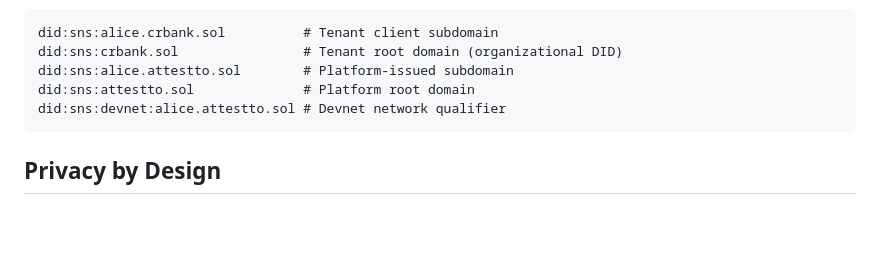
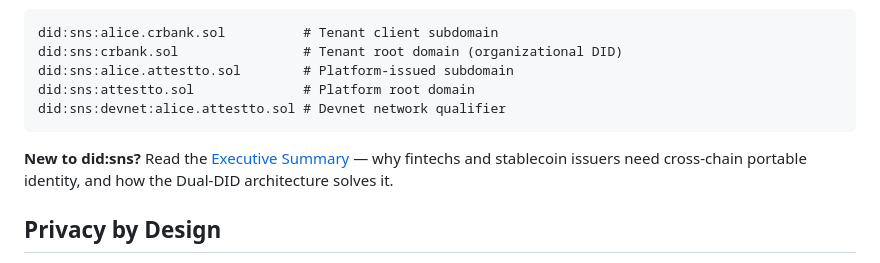
Before and after one commit to Attestto-com/did-sns-spec, a Markdown page: README.md, the part around the change. Rendered like a GitHub page; blank space fills up the shorter version.

````diff
--- a/README.md
+++ b/README.md
@@ -11,6 +11,8 @@ did:sns:alice.attestto.sol        # Platform-issued subdomain
 did:sns:attestto.sol              # Platform root domain
 did:sns:devnet:alice.attestto.sol # Devnet network qualifier
 ```
+
+**New to did:sns?** Read the [Executive Summary](did-sns/executive-summary.md) — why fintechs and stablecoin issuers need cross-chain portable identity, and how the Dual-DID architecture solves it.
 
 ## Privacy by Design
 
````
Also changed, not shown: did-sns/executive-summary.md (added, +89 -0 lines).
